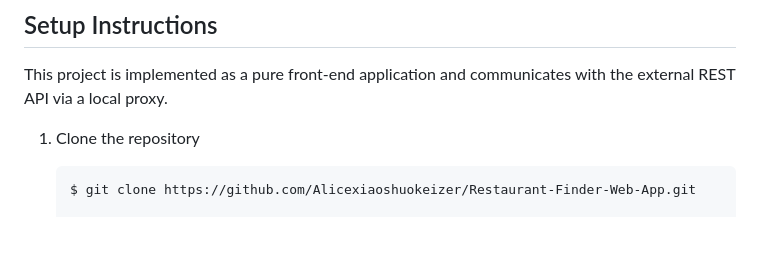
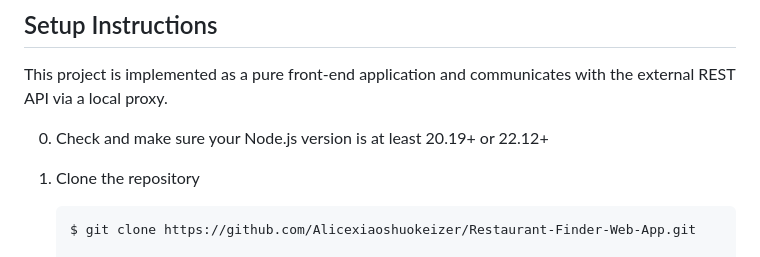
Before and after one commit to Alicexiaoshuokeizer/Restaurant-Finder-Web-App, a Markdown page: README.md, the part around the change. GitHub-like rendering; blank space fills up the shorter version.

Commit message:
Update README
To document node version

````diff
--- a/README.md
+++ b/README.md
@@ -17,6 +17,8 @@
 
 ## Setup Instructions
 This project is implemented as a pure front-end application and communicates with the external REST API via a local proxy.
+
+0. Check and make sure your Node.js version is at least 20.19+ or 22.12+
 
 1. Clone the repository
    ```
````
